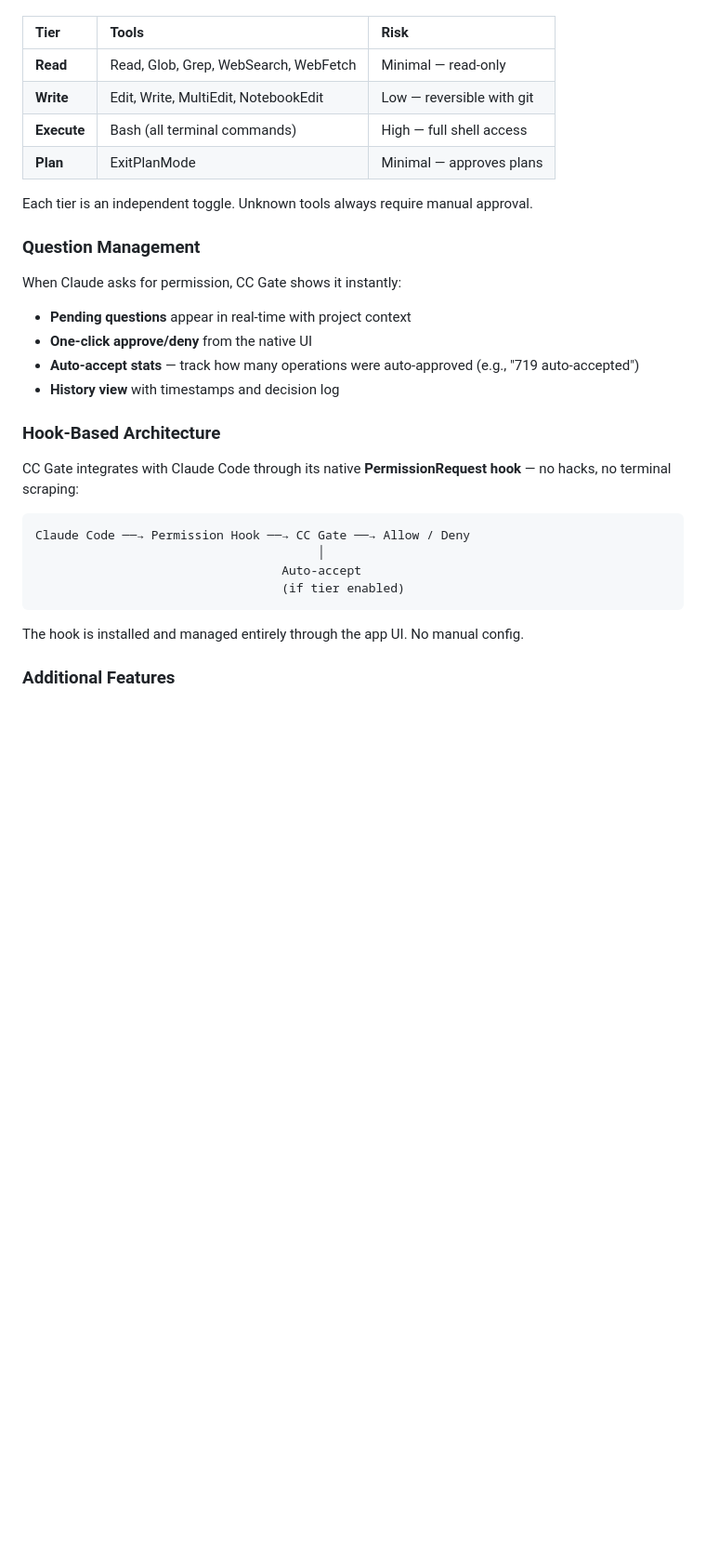
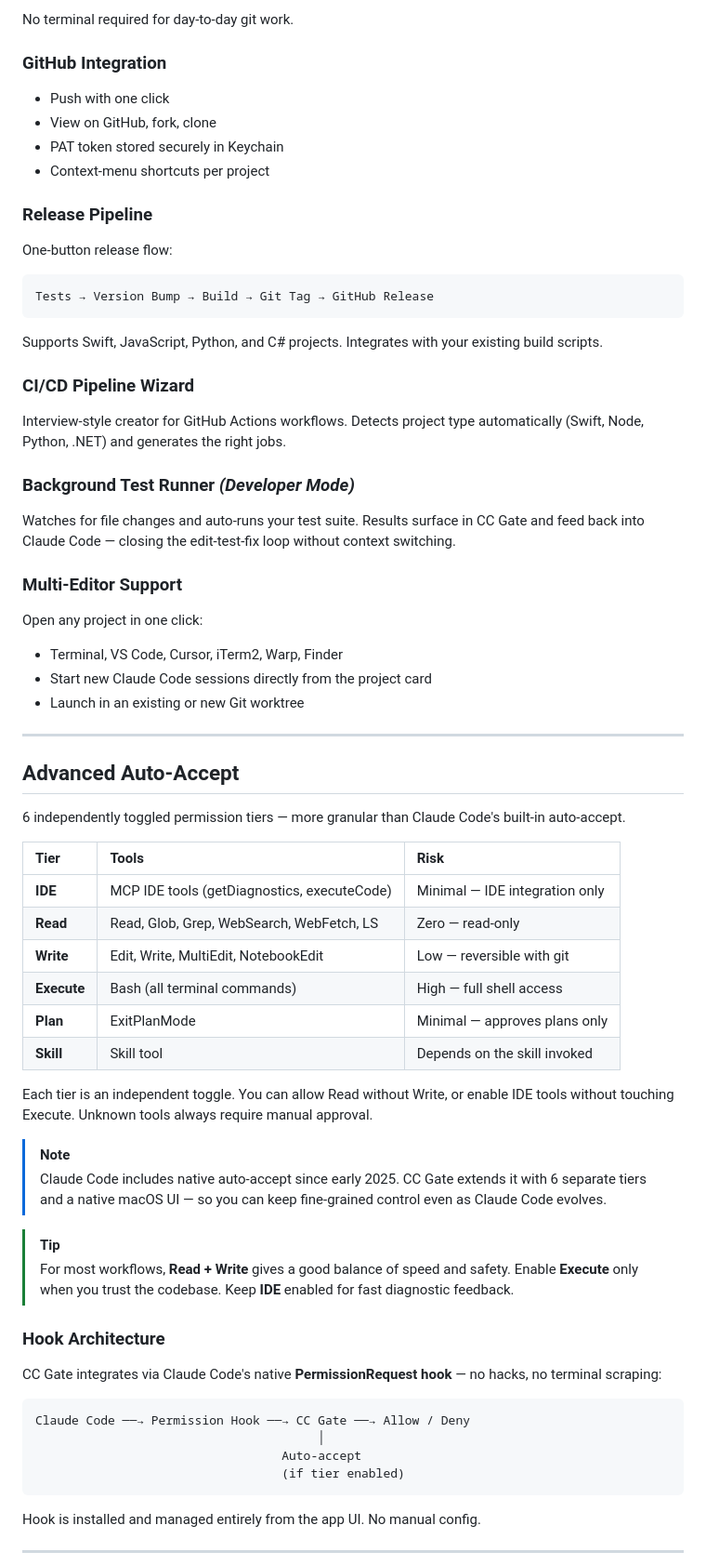
Before and after one commit to ai-fresh/ccmanager, a Markdown page: README.md, the part around one of its changes. Shown at 93% size. Drawn GitHub-style; blank space fills up the shorter version.

````diff
--- a/README.md
+++ b/README.md
@@ -62,24 +83,63 @@ Granular, hierarchical control over what Claude can do without asking:
+No terminal required for day-to-day git work.
+
+### GitHub Integration
+
+- Push with one click
+- View on GitHub, fork, clone
+- PAT token stored securely in Keychain
+- Context-menu shortcuts per project
+
+### Release Pipeline
+
+One-button release flow:
+
+```
+Tests → Version Bump → Build → Git Tag → GitHub Release
+```
+
+Supports Swift, JavaScript, Python, and C# projects. Integrates with your existing build scripts.
+
+### CI/CD Pipeline Wizard
+
+Interview-style creator for GitHub Actions workflows. Detects project type automatically (Swift, Node, Python, .NET) and generates the right jobs.
+
+### Background Test Runner *(Developer Mode)*
+
+Watches for file changes and auto-runs your test suite. Results surface in CC Gate and feed back into Claude Code — closing the edit-test-fix loop without context switching.
+
+### Multi-Editor Support
+
+Open any project in one click:
+- Terminal, VS Code, Cursor, iTerm2, Warp, Finder
+- Start new Claude Code sessions directly from the project card
+- Launch in an existing or new Git worktree
+
+---
+
+## Advanced Auto-Accept
+
+6 independently toggled permission tiers — more granular than Claude Code's built-in auto-accept.
 
 | Tier | Tools | Risk |
 |:-----|:------|:-----|
-| **Read** | Read, Glob, Grep, WebSearch, WebFetch | Minimal — read-only |
+| **IDE** | MCP IDE tools (getDiagnostics, executeCode) | Minimal — IDE integration only |
+| **Read** | Read, Glob, Grep, WebSearch, WebFetch, LS | Zero — read-only |
 | **Write** | Edit, Write, MultiEdit, NotebookEdit | Low — reversible with git |
 | **Execute** | Bash (all terminal commands) | High — full shell access |
-| **Plan** | ExitPlanMode | Minimal — approves plans |
+| **Plan** | ExitPlanMode | Minimal — approves plans only |
+| **Skill** | Skill tool | Depends on the skill invoked |
 
-Each tier is an independent toggle. Unknown tools always require manual approval.
+Each tier is an independent toggle. You can allow Read without Write, or enable IDE tools without touching Execute. Unknown tools always require manual approval.
 
-### Question Management
+> [!NOTE]
+> Claude Code includes native auto-accept since early 2025. CC Gate extends it with 6 separate tiers and a native macOS UI — so you can keep fine-grained control even as Claude Code evolves.
 
-When Claude asks for permission, CC Gate shows it instantly:
-- **Pending questions** appear in real-time with project context
-- **One-click approve/deny** from the native UI
-- **Auto-accept stats** — track how many operations were auto-approved (e.g., "719 auto-accepted")
-- **History view** with timestamps and decision log
+> [!TIP]
+> For most workflows, **Read + Write** gives a good balance of speed and safety. Enable **Execute** only when you trust the codebase. Keep **IDE** enabled for fast diagnostic feedback.
 
-### Hook-Based Architecture
+### Hook Architecture
 
-CC Gate integrates with Claude Code through its native **PermissionRequest hook** — no hacks, no terminal scraping:
+CC Gate integrates via Claude Code's native **PermissionRequest hook** — no hacks, no terminal scraping:
 
 ```
 Claude Code ──→ Permission Hook ──→ CC Gate ──→ Allow / Deny
@@ -88,7 +148,7 @@ Claude Code ──→ Permission Hook ──→ CC Gate ──→ Allow / Deny
                                   (if tier enabled)
 ```
 
-The hook is installed and managed entirely through the app UI. No manual config.
+Hook is installed and managed entirely from the app UI. No manual config.
 
-### Additional Features
+---
 
````
Also changed, not shown: other parts of README.md (+101 -84 lines).
